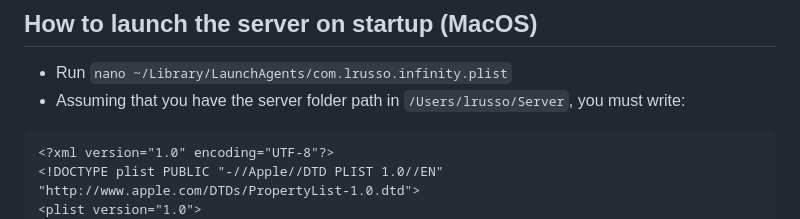
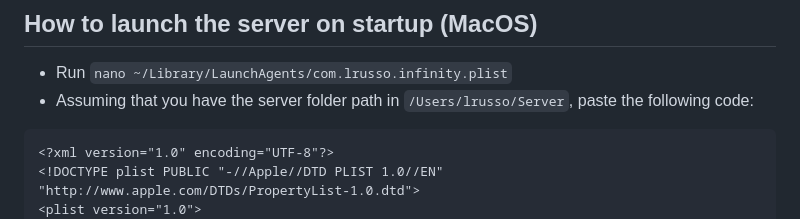
Before and after one commit to lrusso/Infinity, a Markdown page: README.md, the part around the change. Rendered like a GitHub page.

````diff
--- a/README.md
+++ b/README.md
@@ -50,7 +50,7 @@ As you explore your universe and interact with the characters, anything you writ
 ## How to launch the server on startup (MacOS)
 
 - Run `nano ~/Library/LaunchAgents/com.lrusso.infinity.plist`
-- Assuming that you have the server folder path in `/Users/lrusso/Server`, you must write:
+- Assuming that you have the server folder path in `/Users/lrusso/Server`, paste the following code:
 
 ```xml
 <?xml version="1.0" encoding="UTF-8"?>
````
